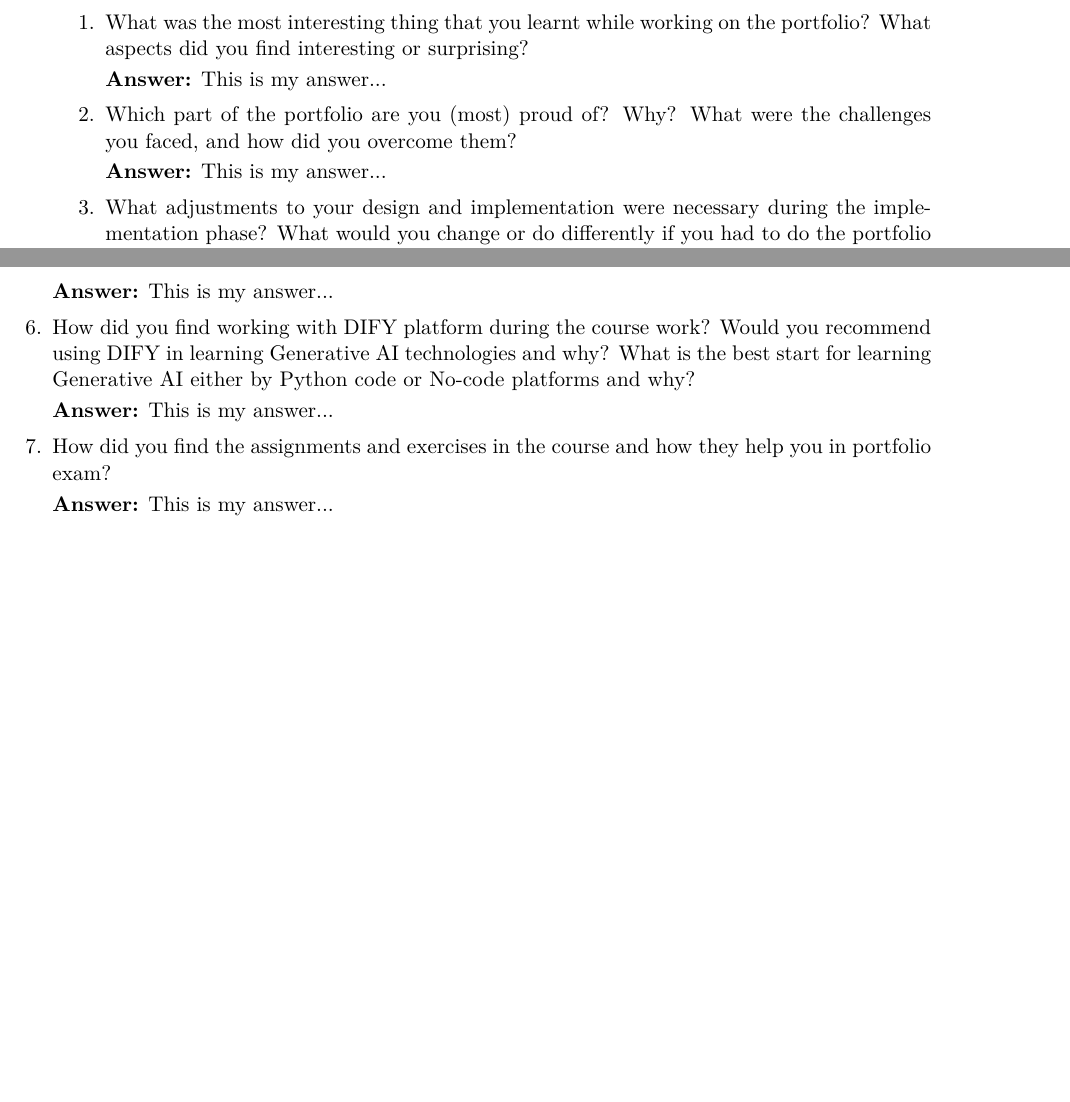
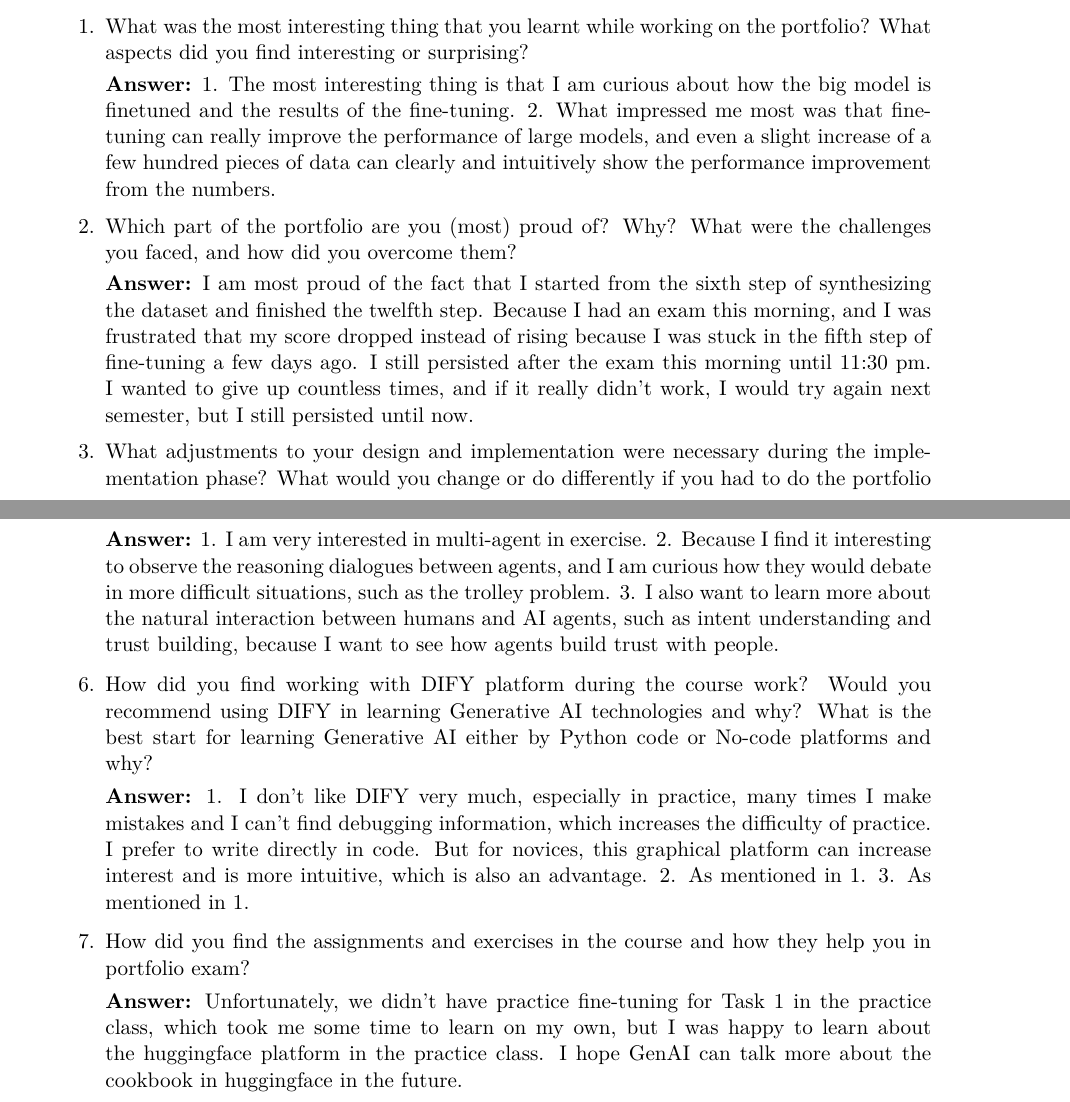
Before and after one commit to fangyujiang/MyGenAI, a LaTeX document (LaTeX Documentation/main.tex, which reads LaTeX Documentation/Sections/2_Reflection.tex): two parts of pages 5 and 6 of 7 before the commit and two parts of pages 5 and 6 of 8 after it, joined at a grey line, cut so that both start at the same text, the shorter picture padded with empty space. The pictures show the PDF file LaTeX Documentation/main.pdf that the author committed with the source.

Commit message:
Finish with resilience.

```diff
--- a/LaTeX Documentation/Sections/2_Reflection.tex
+++ b/LaTeX Documentation/Sections/2_Reflection.tex
@@ -15,18 +15,23 @@ For example:
             What aspects did you find interesting or surprising?
 
     \textbf{Answer:}
-    This is my answer...
+    1. The most interesting thing is that I am curious about how the big model is fine\-tuned and the results of the fine-tuning.
+    2. What impressed me most was that fine\-tuning can really improve the performance of large models,
+    and even a slight increase of a few hundred pieces of data can clearly and intuitively show the performance improvement from the numbers.
 
     \item   Which part of the portfolio are you (most) proud of?
             Why?
             What were the challenges you faced, and how did you overcome them?
 
     \textbf{Answer:}
-    This is my answer...
+    I am most proud of the fact that I started from the sixth step of synthesizing the dataset and finished the twelfth step.
+    Because I had an exam this morning, and I was frustrated that my score dropped instead of rising
+    because I was stuck in the fifth step of fine-tuning a few days ago.
+    I still persisted after the exam this morning until 11:30 pm.
+    I wanted to give up countless times, and if it really didn't work, I would try again next semester, but I still persisted until now.
 
     \item   What adjustments to your design and implementation were necessary during the implementation phase?
             What would you change or do differently if you had to do the portfolio task a second time?
             What would be potential areas for future improvement?
 
     \textbf{Answer:}
-    1.
@@ -48,18 +59,29 @@ For example:
             What would you like to learn more about and why?
 
     \textbf{Answer:}
-    This is my answer...
+    1. I am very interested in multi-agent in exercise.
+    2. Because I find it interesting to observe the reasoning dialogues between agents,
+    and I am curious how they would debate in more difficult situations, such as the trolley problem.
+    3. I also want to learn more about the natural interaction between humans and AI agents,
+    such as intent understanding and trust building, because I want to see how agents build trust with people.
+
 
     \item   How did you find working with DIFY platform during the course work?
             Would you recommend using DIFY in learning Generative AI technologies and why?
             What is the best start for learning Generative AI either by Python code or No-code platforms and why?
 
     \textbf{Answer:}
-    This is my answer...
+    1. I don't like DIFY very much, especially in practice, many times I make mistakes and I can't find debugging information,
+    which increases the difficulty of practice. I prefer to write directly in code.
+    But for novices, this graphical platform can increase interest and is more intuitive, which is also an advantage.
+    2. As mentioned in 1.
+    3. As mentioned in 1.
 
     \item   How did you find the assignments and exercises in the course and how they help you in portfolio exam?
 
     \textbf{Answer:}
-    This is my answer...
+    Unfortunately, we didn't have practice fine-tuning for Task 1 in the practice class,
+    which took me some time to learn on my own, but I was happy to learn about the huggingface platform in the practice class.
+    I hope GenAI can talk more about the cookbook in huggingface in the future.
 
 \end{enumerate}
```
Also changed, not shown: LaTeX Documentation/Sections/1_Documentation.tex (+28 -2 lines), LaTeX Documentation/Sections/3_Ethical_Considerations.tex (+3 -6 lines), LaTeX Documentation/main.pdf, Task1/bleu_comparison.png (added), Task1/models/model_c/README.md (added), Task1/models/model_d/README.md (added), LaTeX Documentation/Sections/2_Reflection.tex (20 more changed lines), 14 other files.
